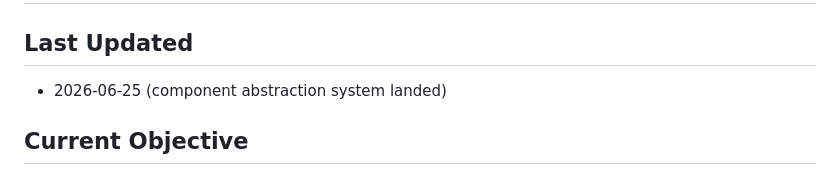
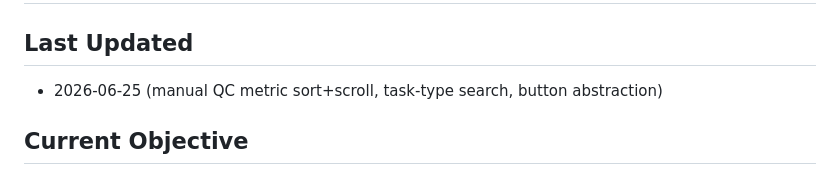
Before and after one commit to TBLboy/data_engine, a Markdown page: .project-log/current-session.md, the part around the change. GitHub-like rendering.

```diff
--- a/.project-log/current-session.md
+++ b/.project-log/current-session.md
@@ -2,7 +2,7 @@
 
 ## Last Updated
 
-- 2026-06-25 (component abstraction system landed)
+- 2026-06-25 (manual QC metric sort+scroll, task-type search, button abstraction)
 
 ## Current Objective
 
```
Also changed, not shown: .project-log/progress.md (+20 -0 lines).
